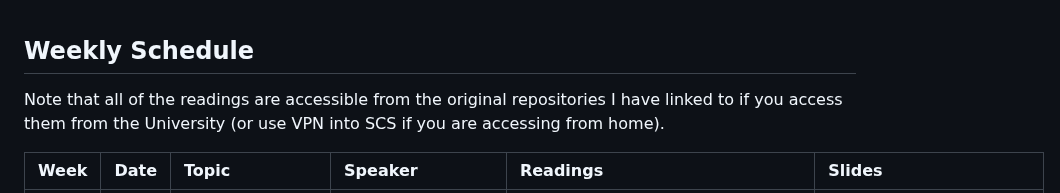
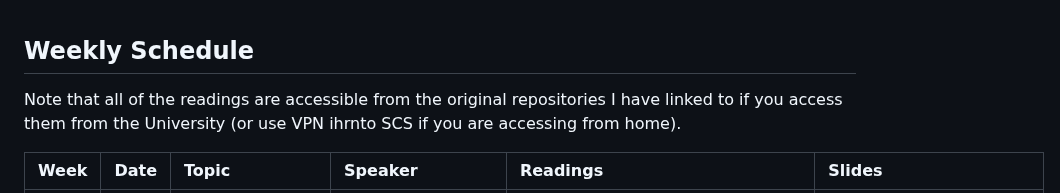
Before and after one commit to ozsu/cs848-w2024, a Markdown page: Schedule.md, the part around one of its changes. Drawn GitHub-style.

```diff
--- a/Schedule.md
+++ b/Schedule.md
@@ -1,6 +1,6 @@
 ## Weekly Schedule
 
-Note that all of the readings are accessible from the original repositories I have linked to if you access them from the University (or use VPN into SCS if you are accessing from home).
+Note that all of the readings are accessible from the original repositories I have linked to if you access them from the University (or use VPN ihrnto SCS if you are accessing from home).
 
 
 | Week              | Date | Topic  | Speaker  | Readings | Slides  |
```
Also changed, not shown: other parts of Schedule.md (+3 -3 lines).
